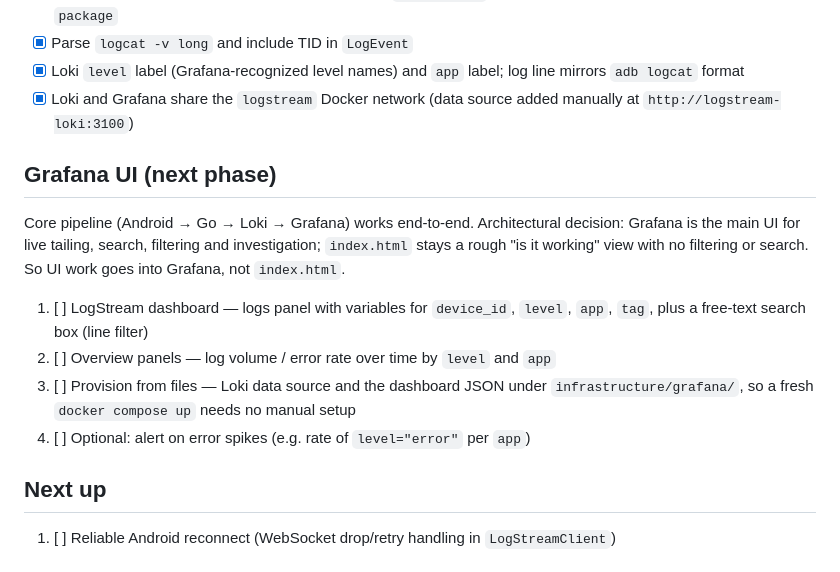
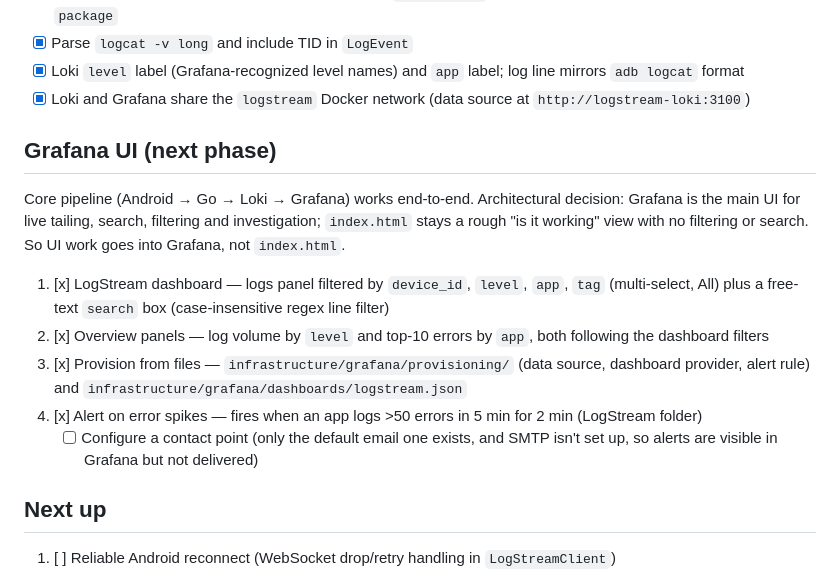
Before and after one commit to SeanLangre/Graphcat, a Markdown page: TODO.md, the part around the change. Drawn GitHub-style.

```diff
--- a/TODO.md
+++ b/TODO.md
@@ -16,16 +16,17 @@ Roadmap toward the [planned architecture](README.md#planned-architecture): Andro
 - [x] Resolve logcat UIDs to package names on-device (`AppResolver`, incl. platform/isolated UIDs) and send as `package`
 - [x] Parse `logcat -v long` and include TID in `LogEvent`
 - [x] Loki `level` label (Grafana-recognized level names) and `app` label; log line mirrors `adb logcat` format
-- [x] Loki and Grafana share the `logstream` Docker network (data source added manually at `http://logstream-loki:3100`)
+- [x] Loki and Grafana share the `logstream` Docker network (data source at `http://logstream-loki:3100`)
 
 ## Grafana UI (next phase)
 
 Core pipeline (Android → Go → Loki → Grafana) works end-to-end. Architectural decision: Grafana is the main UI for live tailing, search, filtering and investigation; `index.html` stays a rough "is it working" view with no filtering or search. So UI work goes into Grafana, not `index.html`.
 
-1. [ ] LogStream dashboard — logs panel with variables for `device_id`, `level`, `app`, `tag`, plus a free-text search box (line filter)
-2. [ ] Overview panels — log volume / error rate over time by `level` and `app`
-3. [ ] Provision from files — Loki data source and the dashboard JSON under `infrastructure/grafana/`, so a fresh `docker compose up` needs no manual setup
-4. [ ] Optional: alert on error spikes (e.g. rate of `level="error"` per `app`)
+1. [x] LogStream dashboard — logs panel filtered by `device_id`, `level`, `app`, `tag` (multi-select, All) plus a free-text `search` box (case-insensitive regex line filter)
+2. [x] Overview panels — log volume by `level` and top-10 errors by `app`, both following the dashboard filters
+3. [x] Provision from files — `infrastructure/grafana/provisioning/` (data source, dashboard provider, alert rule) and `infrastructure/grafana/dashboards/logstream.json`
+4. [x] Alert on error spikes — fires when an app logs >50 errors in 5 min for 2 min (LogStream folder)
+   - [ ] Configure a contact point (only the default email one exists, and SMTP isn't set up, so alerts are visible in Grafana but not delivered)
 
 ## Next up
 
```
Also changed, not shown: README.md (+10 -2 lines), images/grafana-dashboard.png (added), 5 other files.
